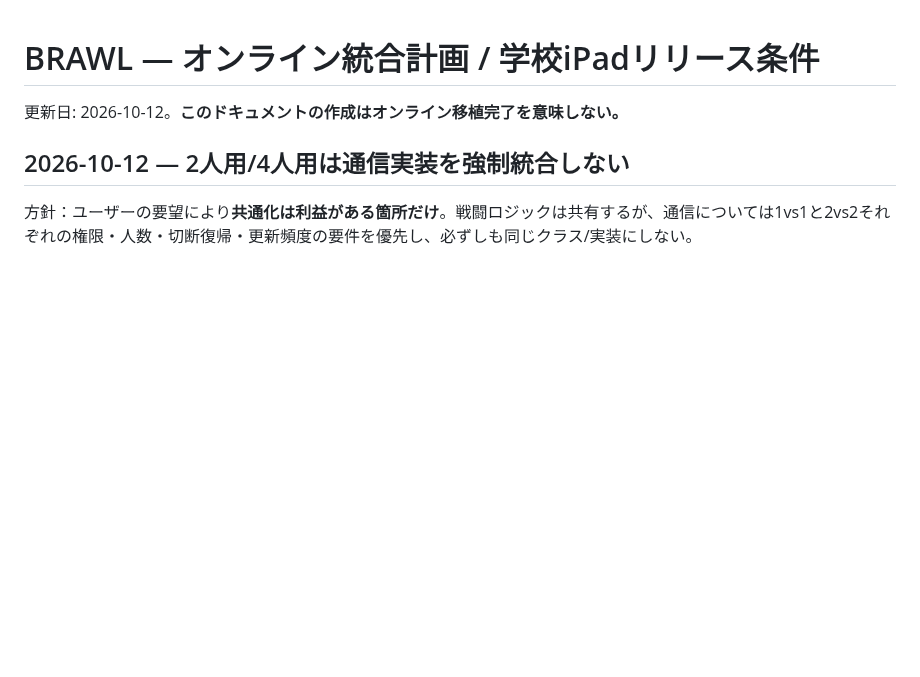
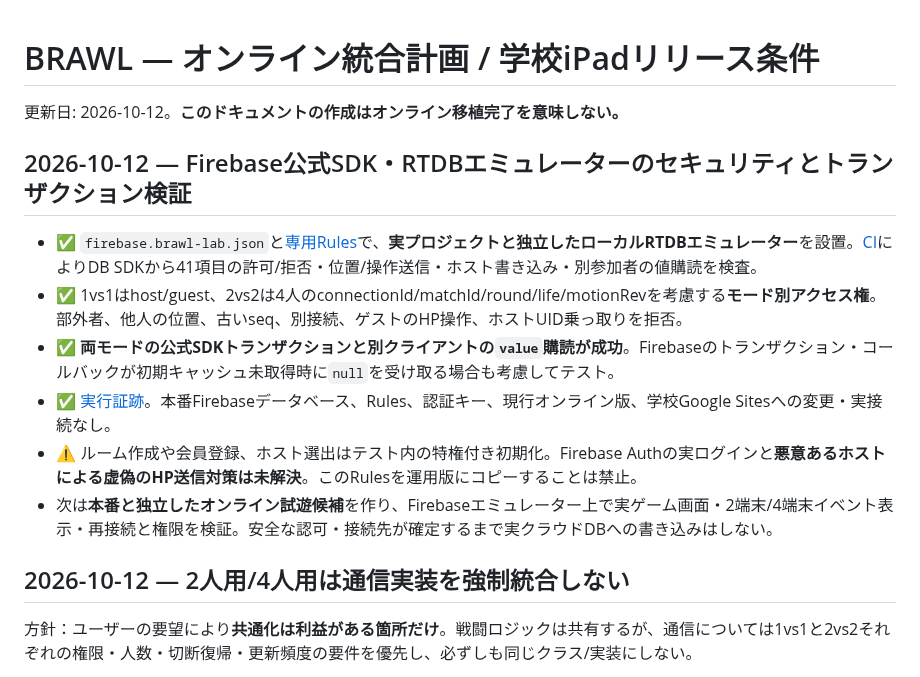
Before and after one commit to 8mahi8/brawl-bot-playtest, a Markdown page: BRAWL_ONLINE_INTEGRATION_PLAN.md, the part around the change. Drawn GitHub-style; blank space fills up the shorter version.

Commit message:
docs: capture passed real RTDB emulator/Auth Rules tests, host transactions and safe next step

```diff
--- a/BRAWL_ONLINE_INTEGRATION_PLAN.md
+++ b/BRAWL_ONLINE_INTEGRATION_PLAN.md
@@ -1,6 +1,15 @@
 # BRAWL — オンライン統合計画 / 学校iPadリリース条件
 
 更新日: 2026-10-12。**このドキュメントの作成はオンライン移植完了を意味しない。**
+
+## 2026-10-12 — Firebase公式SDK・RTDBエミュレーターのセキュリティとトランザクション検証
+
+- ✅ `firebase.brawl-lab.json`と[専用Rules](./network/emulator/database.rules.json)で、**実プロジェクトと独立したローカルRTDBエミュレーター**を設置。[CI](./.github/workflows/firebase-emulator-lab.yml)によりDB SDKから41項目の許可/拒否・位置/操作送信・ホスト書き込み・別参加者の値購読を検査。
+- ✅ 1vs1はhost/guest、2vs2は4人のconnectionId/matchId/round/life/motionRevを考慮する**モード別アクセス権**。部外者、他人の位置、古いseq、別接続、ゲストのHP操作、ホストUID乗っ取りを拒否。
+- ✅ **両モードの公式SDKトランザクションと別クライアントの`value`購読が成功**。Firebaseのトランザクション・コールバックが初期キャッシュ未取得時に`null`を受け取る場合も考慮してテスト。
+- ✅ [実行証跡](https://github.com/8mahi8/brawl-bot-playtest/actions/runs/38249662523)。本番Firebaseデータベース、Rules、認証キー、現行オンライン版、学校Google Sitesへの変更・実接続なし。
+- ⚠️ ルーム作成や会員登録、ホスト選出はテスト内の特権付き初期化。Firebase Authの実ログインと**悪意あるホストによる虚偽のHP送信対策は未解決**。このRulesを運用版にコピーすることは禁止。
+- 次は**本番と独立したオンライン試遊候補**を作り、Firebaseエミュレーター上で実ゲーム画面・2端末/4端末イベント表示・再接続と権限を検証。安全な認可・接続先が確定するまで実クラウドDBへの書き込みはしない。
 
 ## 2026-10-12 — 2人用/4人用は通信実装を強制統合しない
 
```
